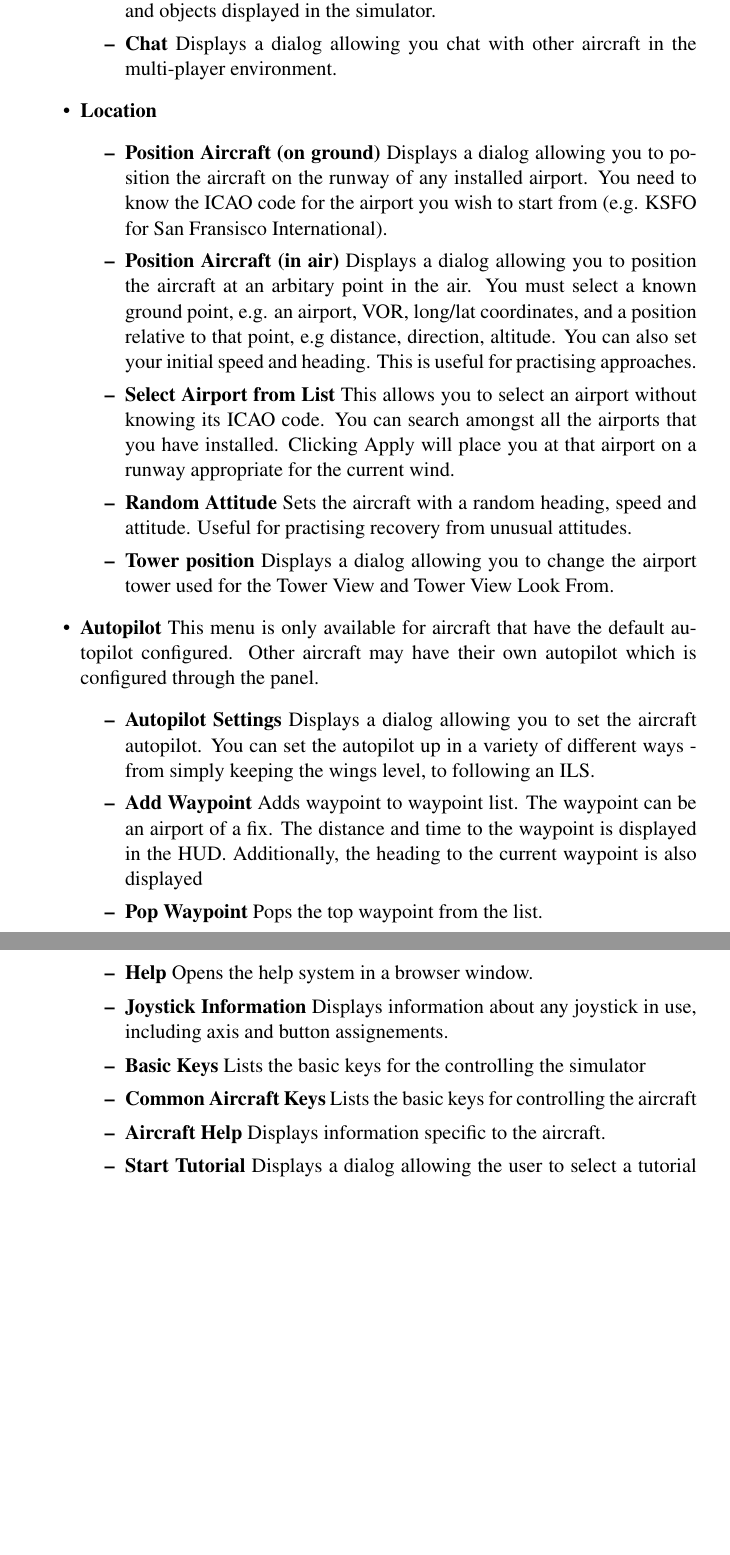
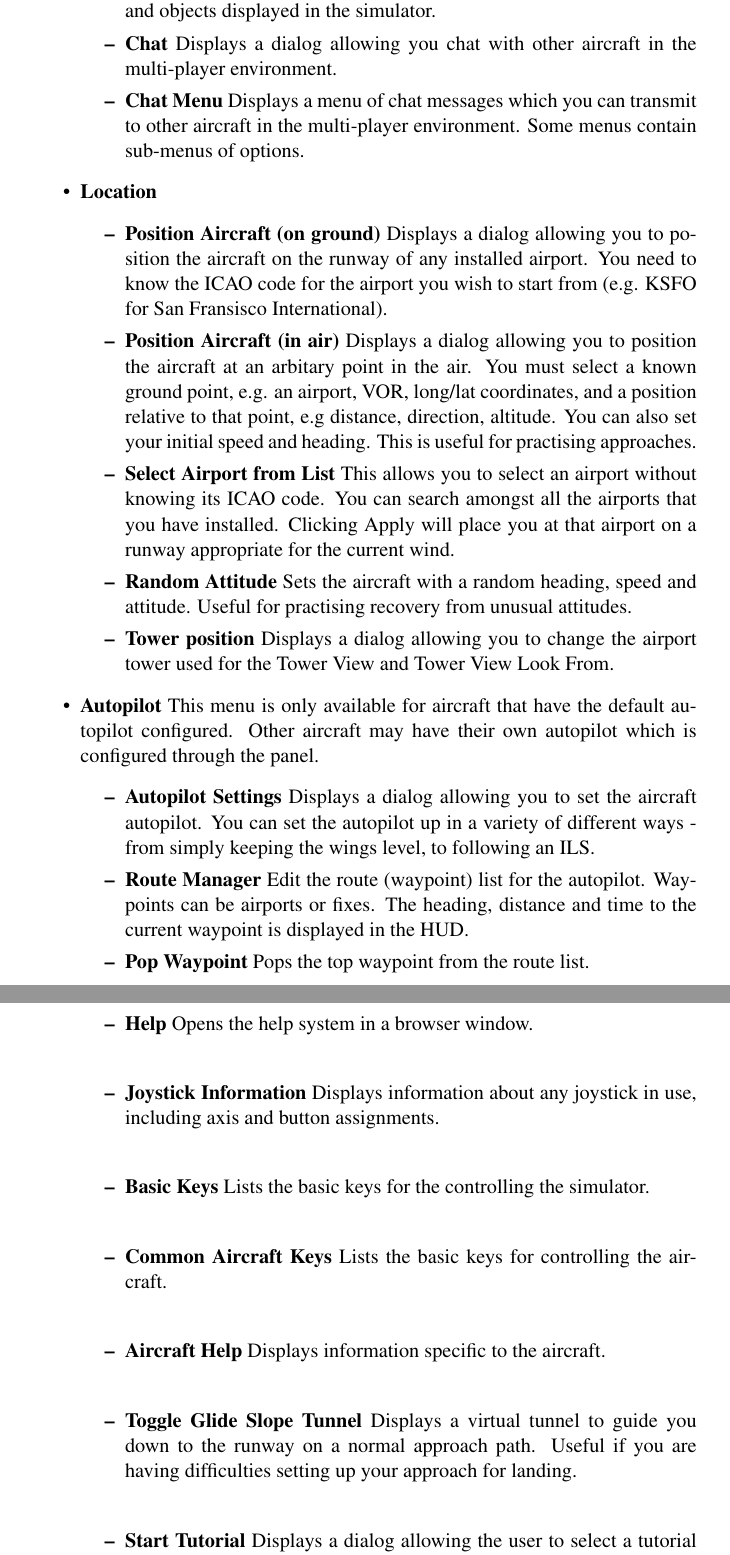
Before and after one commit to tonghuix/getstart-zh, a LaTeX thesis (source/getstart.tex, which reads source/flight.tex): two parts of pages 58 and 60 of 221 before the commit and two parts of pages 58 and 60 of 223 after it, joined at a grey line, cut so that both start at the same text, the shorter picture padded with empty space. Compiled offline with pdfLaTeX.

Commit message:
Update Menu list to include the current CVS menu items.

```diff
--- a/source/flight.tex
+++ b/source/flight.tex
@@ -290,8 +292,10 @@ range at which different
   levels of detail are displayed. This affects the textures and objects
 displayed in the simulator.
   \item \textbf{Chat} Displays a dialog allowing you chat with other aircraft in
-the multi-player
-  environment.
+the multi-player environment.
+  \item \textbf{Chat Menu} Displays a menu of chat messages which you can
+  transmit to other aircraft in the multi-player environment. Some menus
+  contain sub-menus of options.
  \end{itemize}
 
 \item \textbf{Location}\index{location}
@@ -332,12 +334,10 @@ aircraft autopilot.
    You can set the autopilot up in a variety of different ways - from simply
 keeping the wings level,
    to following an ILS.
-  \item \textbf{Add Waypoint} Adds \Index{waypoint} to waypoint list. The
-waypoint can be an airport
-  of a fix. The distance and time to the waypoint is displayed in the HUD.
-Additionally, the heading
-  to the current waypoint is also displayed
-  \item \textbf{Pop Waypoint} Pops the top waypoint from the list.
+  \item \textbf{Route Manager} Edit the route (waypoint) list for the autopilot.
+Waypoints can be airports or fixes. The heading, distance and time to the
+current waypoint is displayed in the HUD.
+  \item \textbf{Pop Waypoint} Pops the top waypoint from the route list.
  \item \textbf{Clear Route} Clears current route.
   \item \textbf{Set Lat/Lon Format} Toggles the HUD Latitude/Longitude format
 between decimal minutes and seconds.
@@ -405,12 +404,15 @@ outside the scope of this guide.
  \begin{itemize}
  \item \textbf{Help} Opens the help system in a browser window.
  \item \textbf{Joystick Information} Displays information about any joystick
- in use, including axis and button assignements.
+ in use, including axis and button assignments.
  \item \textbf{Basic Keys} Lists the basic keys for the controlling the
-simulator
+simulator.
  \item \textbf{Common Aircraft Keys} Lists the basic keys for controlling the
-aircraft
+aircraft.
  \item \textbf{Aircraft Help} Displays information specific to the aircraft.
+ \item \textbf{Toggle Glide Slope Tunnel} Displays a virtual tunnel to guide
+ you down to the runway on a normal approach path. Useful if you are having
+ difficulties setting up your approach for landing.
  \item \textbf{Start Tutorial} Displays a dialog allowing the user to select a
 tutorial on the current aircraft.
  This is only available on some aircraft. See Tutorials below for details.
```
Also changed, not shown: source/flight.tex (29 more changed lines).
